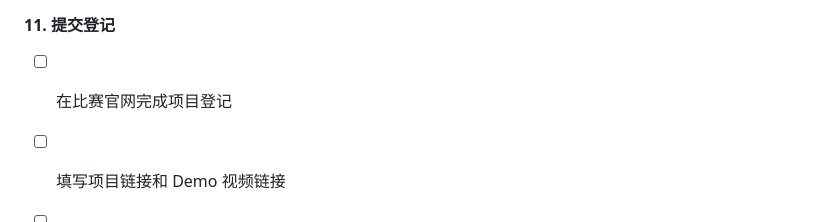
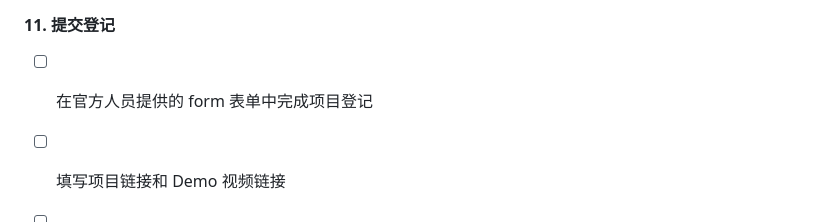
Before and after one commit to xyl2004/ETHShanghai-2025, a Markdown page: README.md, the part around one of its changes. Drawn GitHub-style.

```diff
--- a/README.md
+++ b/README.md
@@ -112,7 +112,7 @@ git push origin main
 
 
 #### 11. 提交登记
-- [ ] 在比赛官网完成项目登记
+- [ ] 在官方人员提供的 form 表单中完成项目登记
 - [ ] 填写项目链接和 Demo 视频链接
 - [ ] 确认提交状态
 
```
Also changed, not shown: other parts of README.md (+1 -1 lines).
